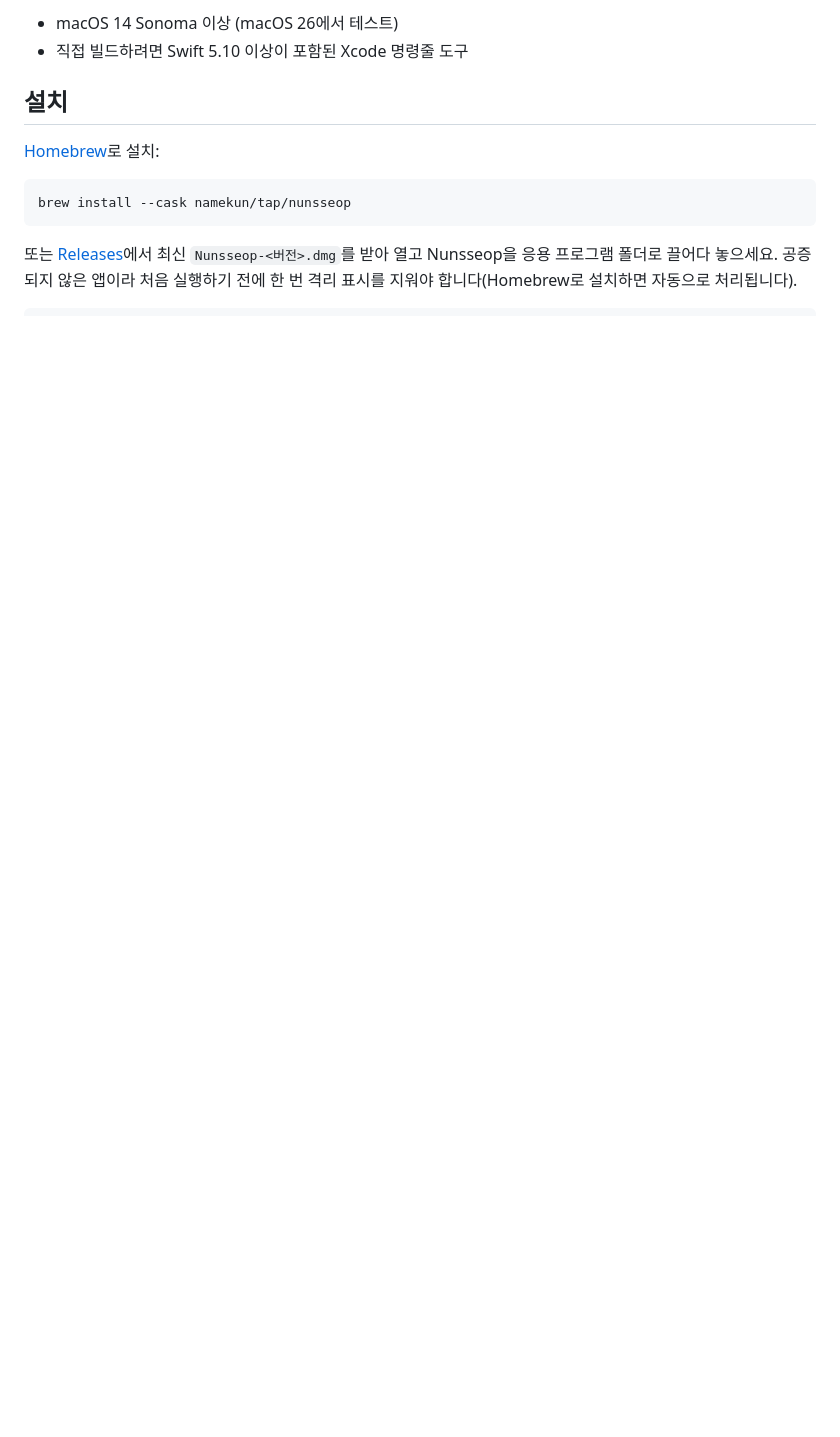
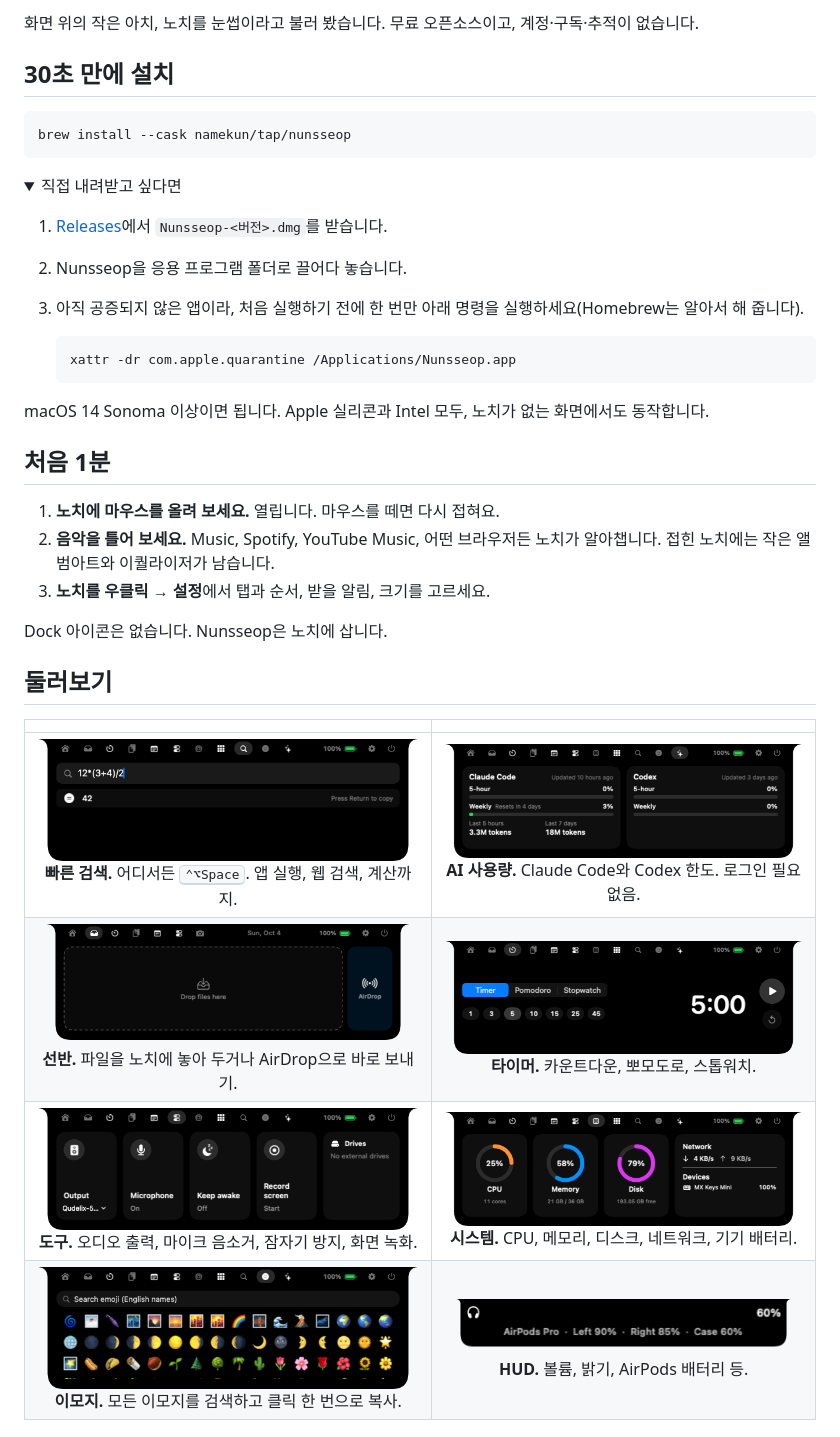
Before and after one commit to jaesungchris/Nunsseop, a Markdown page: README.ko.md, the part around the change printed below. GitHub-like rendering; pictures changed too: docs/images/tab-ai.png (added), docs/images/tab-emoji.png (added), docs/images/tab-search.png (added); folded sections open; blank space fills up the shorter version.

Commit message:
Friendlier README with quick start, screenshots and FAQ; site gets a tab tour, getting started steps and FAQ

````diff
--- a/README.ko.md
+++ b/README.ko.md
@@ -50,13 +24,41 @@
 
-- macOS 14 Sonoma 이상 (macOS 26에서 테스트)
-- 직접 빌드하려면 Swift 5.10 이상이 포함된 Xcode 명령줄 도구
+화면 위의 작은 아치, 노치를 눈썹이라고 불러 봤습니다. 무료 오픈소스이고, 계정·구독·추적이 없습니다.
 
-## 설치
-
-[Homebrew](https://brew.sh)로 설치:
+## 30초 만에 설치
 
 ```sh
 brew install --cask namekun/tap/nunsseop
 ```
 
-또는 [Releases](https://github.com/namekun/Nunsseop/releases)에서 최신 `Nunsseop-<버전>.dmg`를 받아 열고 Nunsseop을 응용 프로그램 폴더로 끌어다 놓으세요. 공증되지 않은 앱이라 처음 실행하기 전에 한 번 격리 표시를 지워야 합니다(Homebrew로 설치하면 자동으로 처리됩니다).
+<details>
+<summary>직접 내려받고 싶다면</summary>
+
+1. [Releases](https://github.com/namekun/Nunsseop/releases/latest)에서 `Nunsseop-<버전>.dmg`를 받습니다.
+2. Nunsseop을 응용 프로그램 폴더로 끌어다 놓습니다.
+3. 아직 공증되지 않은 앱이라, 처음 실행하기 전에 한 번만 아래 명령을 실행하세요(Homebrew는 알아서 해 줍니다).
+
+   ```sh
+   xattr -dr com.apple.quarantine /Applications/Nunsseop.app
+   ```
+
+</details>
+
+macOS 14 Sonoma 이상이면 됩니다. Apple 실리콘과 Intel 모두, 노치가 없는 화면에서도 동작합니다.
+
+## 처음 1분
+
+1. **노치에 마우스를 올려 보세요.** 열립니다. 마우스를 떼면 다시 접혀요.
+2. **음악을 틀어 보세요.** Music, Spotify, YouTube Music, 어떤 브라우저든 노치가 알아챕니다. 접힌 노치에는 작은 앨범아트와 이퀄라이저가 남습니다.
+3. **노치를 우클릭 → 설정**에서 탭과 순서, 받을 알림, 크기를 고르세요.
+
+Dock 아이콘은 없습니다. Nunsseop은 노치에 삽니다.
+
+## 둘러보기
+
+| | |
+| :---: | :---: |
+| <img src="docs/images/tab-search.png" alt="계산 결과가 보이는 빠른 검색"><br>**빠른 검색.** 어디서든 <kbd>⌃⌥Space</kbd>. 앱 실행, 웹 검색, 계산까지. | <img src="docs/images/tab-ai.png" alt="Claude Code와 Codex 사용량"><br>**AI 사용량.** Claude Code와 Codex 한도. 로그인 필요 없음. |
+| <img src="docs/images/shelf.png" alt="AirDrop 칸이 있는 선반"><br>**선반.** 파일을 노치에 놓아 두거나 AirDrop으로 바로 보내기. | <img src="docs/images/tab-timer.png" alt="타이머 탭"><br>**타이머.** 카운트다운, 뽀모도로, 스톱워치. |
+| <img src="docs/images/tab-tools.png" alt="도구 탭"><br>**도구.** 오디오 출력, 마이크 음소거, 잠자기 방지, 화면 녹화. | <img src="docs/images/tab-system.png" alt="기기 배터리가 보이는 시스템 탭"><br>**시스템.** CPU, 메모리, 디스크, 네트워크, 기기 배터리. |
+| <img src="docs/images/tab-emoji.png" alt="이모지 선택기"><br>**이모지.** 모든 이모지를 검색하고 클릭 한 번으로 복사. | <img src="docs/images/hud-headphones.png" alt="헤드폰 배터리 HUD"><br>**HUD.** 볼륨, 밝기, AirPods 배터리 등. |
+
````
Also changed, not shown: other parts of README.ko.md (+136 -100 lines), README.md (+137 -73 lines), 1 other file.
